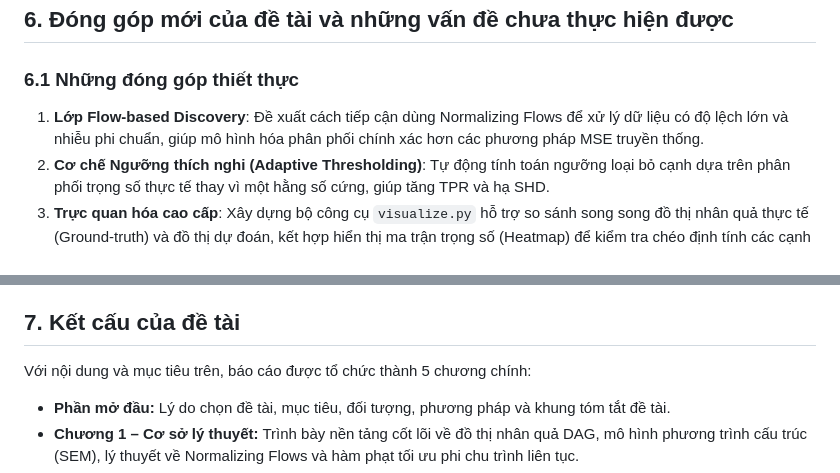
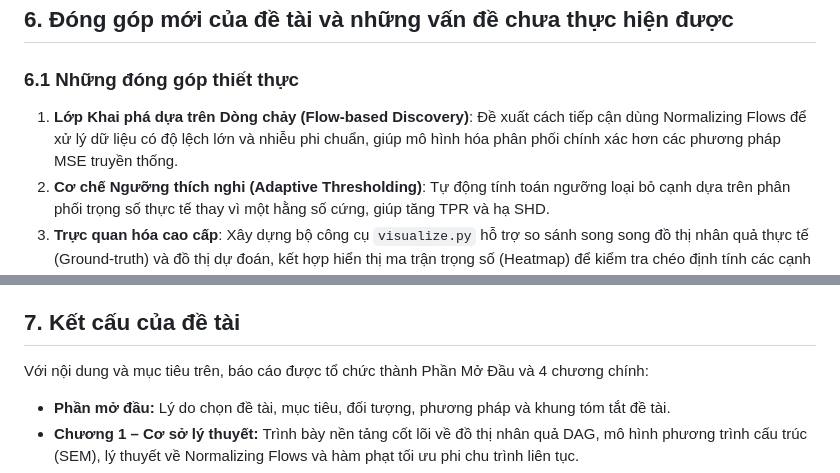
Before and after one commit to manhthai1706/CausalFlowNet, a Markdown page: docx/PhanMoDau.md, 2 parts joined by grey strips. Drawn GitHub-style.

Commit message:
Final polish: clarify chapter count and add Vietnamese name for Flow-based Discovery

```diff
--- a/docx/PhanMoDau.md
+++ b/docx/PhanMoDau.md
@@ -55,7 +55,7 @@ CausalFlowNet khắc phục những hạn chế của các mô hình truyền th
 ## 6. Đóng góp mới của đề tài và những vấn đề chưa thực hiện được
 
 ### 6.1 Những đóng góp thiết thực
-1. **Lớp Flow-based Discovery**: Đề xuất cách tiếp cận dùng Normalizing Flows để xử lý dữ liệu có độ lệch lớn và nhiễu phi chuẩn, giúp mô hình hóa phân phối chính xác hơn các phương pháp MSE truyền thống.
+1. **Lớp Khai phá dựa trên Dòng chảy (Flow-based Discovery)**: Đề xuất cách tiếp cận dùng Normalizing Flows để xử lý dữ liệu có độ lệch lớn và nhiễu phi chuẩn, giúp mô hình hóa phân phối chính xác hơn các phương pháp MSE truyền thống.
 2. **Cơ chế Ngưỡng thích nghi (Adaptive Thresholding)**: Tự động tính toán ngưỡng loại bỏ cạnh dựa trên phân phối trọng số thực tế thay vì một hằng số cứng, giúp tăng TPR và hạ SHD.
 3. **Trực quan hóa cao cấp**: Xây dựng bộ công cụ `visualize.py` hỗ trợ so sánh song song đồ thị nhân quả thực tế (Ground-truth) và đồ thị dự đoán, kết hợp hiển thị ma trận trọng số (Heatmap) để kiểm tra chéo định tính các cạnh đúng/sai (TP/FP).
 
@@ -66,7 +66,7 @@ CausalFlowNet khắc phục những hạn chế của các mô hình truyền th
 
 ## 7. Kết cấu của đề tài
 
-Với nội dung và mục tiêu trên, báo cáo được tổ chức thành 5 chương chính:
+Với nội dung và mục tiêu trên, báo cáo được tổ chức thành Phần Mở Đầu và 4 chương chính:
 - **Phần mở đầu:** Lý do chọn đề tài, mục tiêu, đối tượng, phương pháp và khung tóm tắt đề tài.
 - **Chương 1 – Cơ sở lý thuyết:** Trình bày nền tảng cốt lõi về đồ thị nhân quả DAG, mô hình phương trình cấu trúc (SEM), lý thuyết về Normalizing Flows và hàm phạt tối ưu phi chu trình liên tục.
 - **Chương 2 – Mô hình CausalFlowNet:** Trình bày chi tiết về kiến trúc hệ thống, Pipeline xử lý, kiến trúc MLP-Attention, cơ chế Gumbel-Softmax và quy trình tối ưu hóa hai giai đoạn.
```
